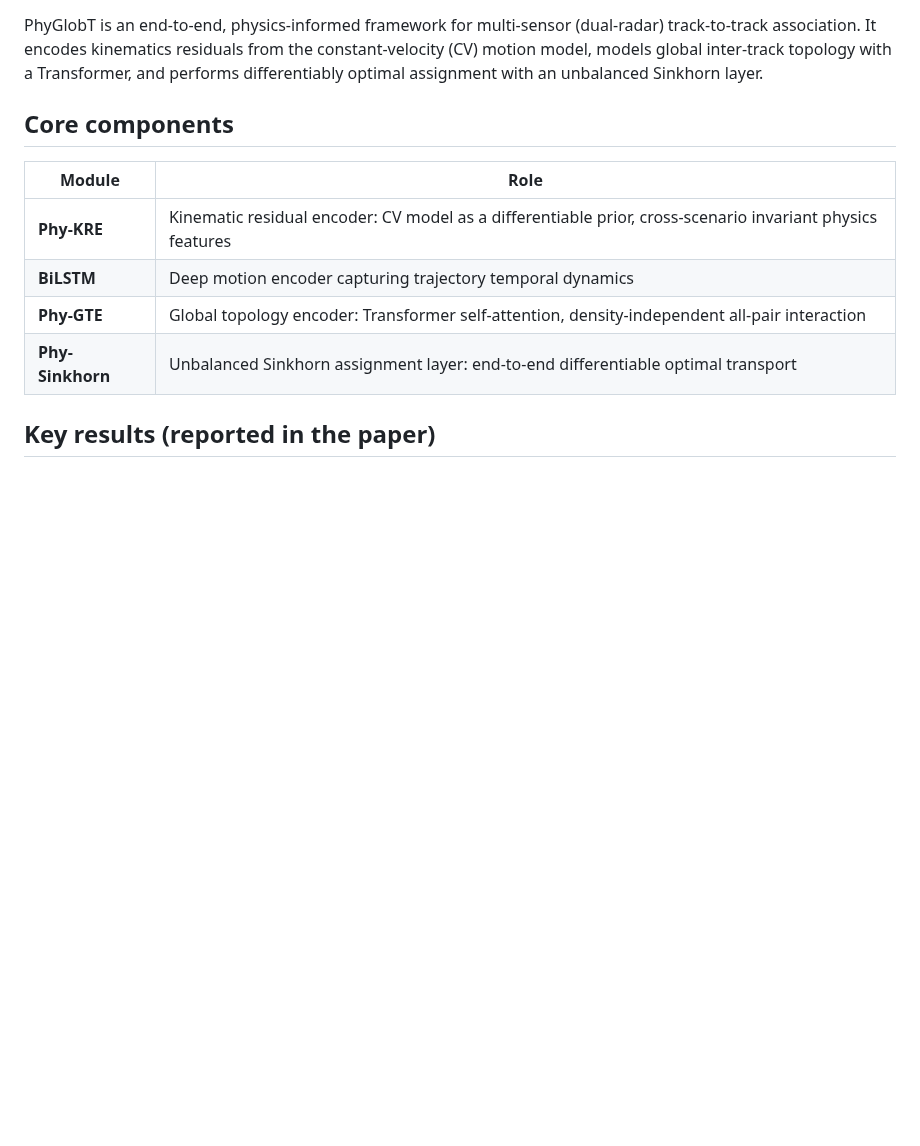
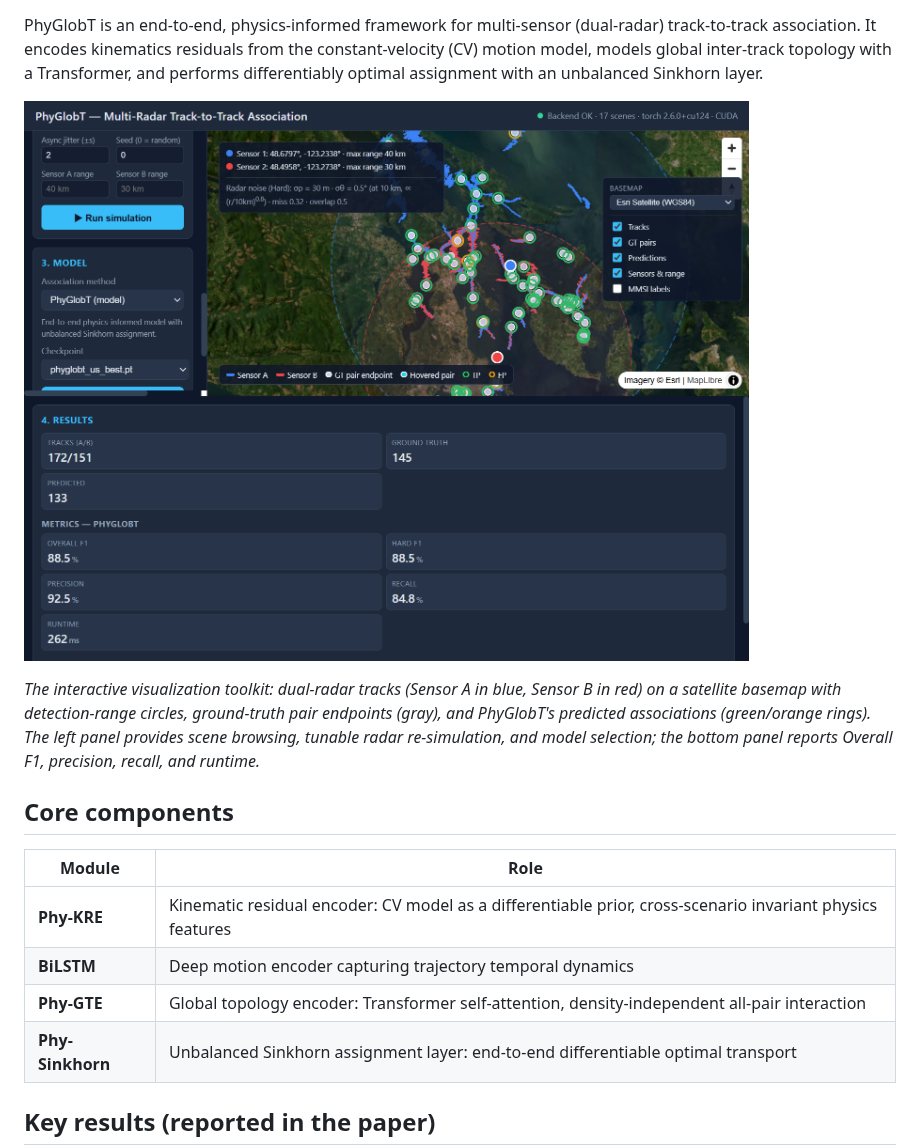
Before and after one commit to Cop97wg/PhyGlobT, a Markdown page: README.md, the part around the change. Drawn GitHub-style; pictures changed too: docs/phyglobt_screenshot.png (added); blank space fills up the shorter version.

Commit message:
Add visualization screenshot to README

```diff
--- a/README.md
+++ b/README.md
@@ -13,6 +13,10 @@ PhyGlobT is an end-to-end, physics-informed framework for multi-sensor (dual-rad
 track-to-track association. It encodes kinematics residuals from the constant-velocity
 (CV) motion model, models global inter-track topology with a Transformer, and performs
 differentiably optimal assignment with an unbalanced Sinkhorn layer.
+
+![PhyGlobT visualization demo](docs/phyglobt_screenshot.png)
+
+*The interactive visualization toolkit: dual-radar tracks (Sensor A in blue, Sensor B in red) on a satellite basemap with detection-range circles, ground-truth pair endpoints (gray), and PhyGlobT's predicted associations (green/orange rings). The left panel provides scene browsing, tunable radar re-simulation, and model selection; the bottom panel reports Overall F1, precision, recall, and runtime.*
 
 ## Core components
 
```
